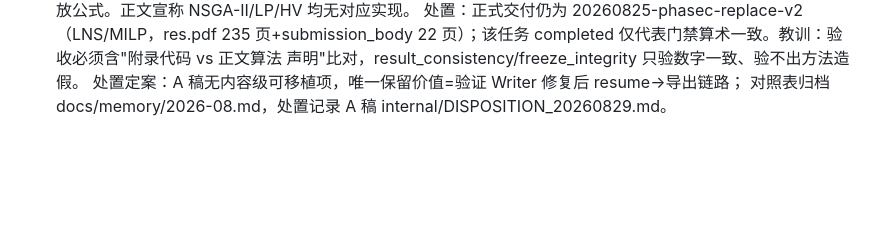
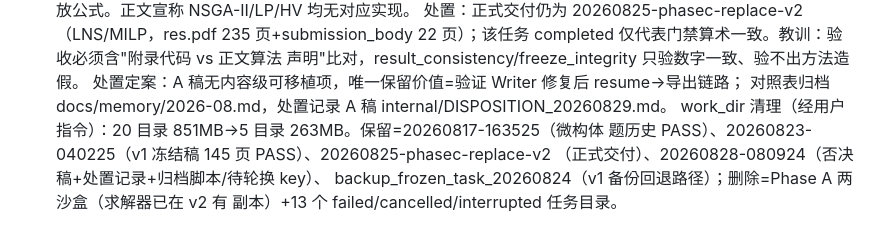
Before and after one commit to john0123412/MathModelAgent, a Markdown page: AGENT_MEMORY.md, the part around the change. Drawn GitHub-style; blank space fills up the shorter version.

Commit message:
docs: 记录work_dir清理定案(20目录851MB→5目录263MB,保留PASS产物与本会话工作载体)

```diff
--- a/AGENT_MEMORY.md
+++ b/AGENT_MEMORY.md
@@ -132,3 +132,8 @@
   声明"比对，result_consistency/freeze_integrity 只验数字一致、验不出方法造假。
   处置定案：A 稿无内容级可移植项，唯一保留价值=验证 Writer 修复后 resume→导出链路；
   对照表归档 docs/memory/2026-08.md，处置记录 A 稿 internal/DISPOSITION_20260829.md。
+  work_dir 清理（经用户指令）：20 目录 851MB→5 目录 263MB。保留=20260817-163525（微构体
+  题历史 PASS）、20260823-040225（v1 冻结稿 145 页 PASS）、20260825-phasec-replace-v2
+  （正式交付）、20260828-080924（否决稿+处置记录+归档脚本/待轮换 key）、
+  backup_frozen_task_20260824（v1 备份回退路径）；删除=Phase A 两沙盒（求解器已在 v2 有
+  副本）+13 个 failed/cancelled/interrupted 任务目录。
```
